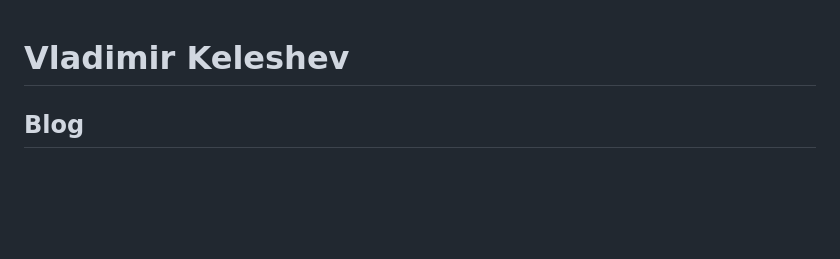
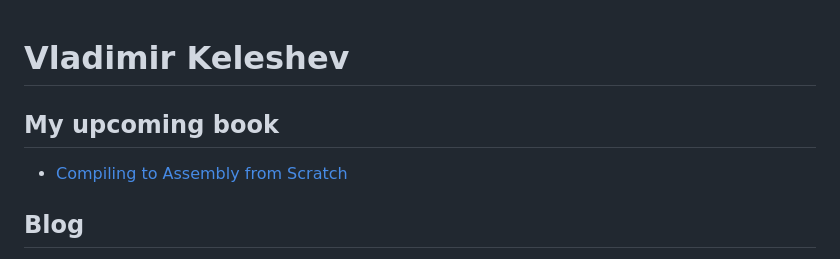
Before and after one commit to keleshev/keleshev.com, a Markdown page: index.md, the part around the change. GitHub-like rendering; blank space fills up the shorter version.

Commit message:
Book page

```diff
--- a/index.md
+++ b/index.md
@@ -2,6 +2,11 @@ Vladimir Keleshev
 =================
 
 <style>#home a { color: black }</style>
+
+My upcoming book
+----------------
+
+* [Compiling to Assembly from Scratch](/compiling-to-assembly-from-scratch-the-book)
 
 Blog
 ----
```
Also changed, not shown: dragon.jpg (added), keleshev.jpg (added), 6 other files.
